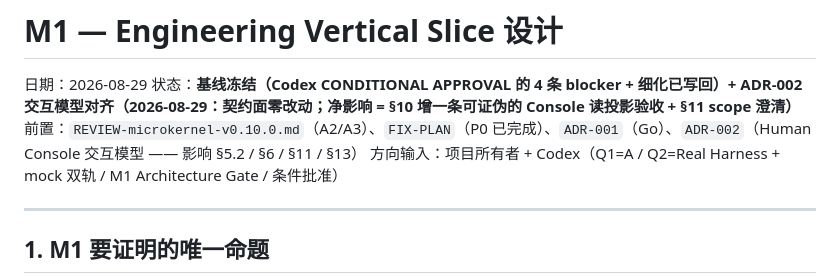
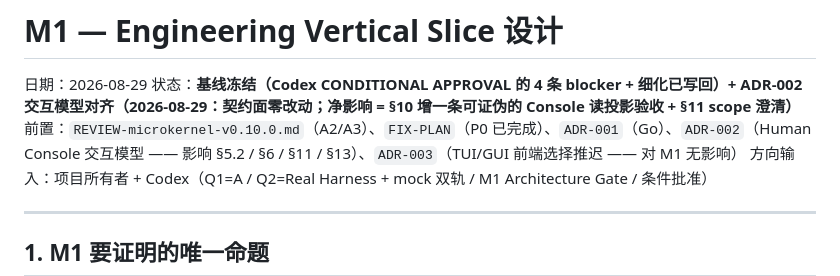
Before and after one commit to oashasu/agent-native-os, a Markdown page: docs/M1-DESIGN.md, the part around the change. Rendered like a GitHub page.

```diff
--- a/docs/M1-DESIGN.md
+++ b/docs/M1-DESIGN.md
@@ -2,7 +2,7 @@
 
 日期：2026-08-29
 状态：**基线冻结（Codex CONDITIONAL APPROVAL 的 4 条 blocker + 细化已写回）+ ADR-002 交互模型对齐（2026-08-29：契约面零改动；净影响 = §10 增一条可证伪的 Console 读投影验收 + §11 scope 澄清）**
-前置：`REVIEW-microkernel-v0.10.0.md`（A2/A3）、`FIX-PLAN`（P0 已完成）、`ADR-001`（Go）、`ADR-002`（Human Console 交互模型 —— 影响 §5.2 / §6 / §11 / §13）
+前置：`REVIEW-microkernel-v0.10.0.md`（A2/A3）、`FIX-PLAN`（P0 已完成）、`ADR-001`（Go）、`ADR-002`（Human Console 交互模型 —— 影响 §5.2 / §6 / §11 / §13）、`ADR-003`（TUI/GUI 前端选择推迟 —— 对 M1 无影响）
 方向输入：项目所有者 + Codex（Q1=A / Q2=Real Harness + mock 双轨 / M1 Architecture Gate / 条件批准）
 
 ---
```
Also changed, not shown: docs/ADR-003-tui-gui-frontend-deferred.md (added, +52 -0 lines).
